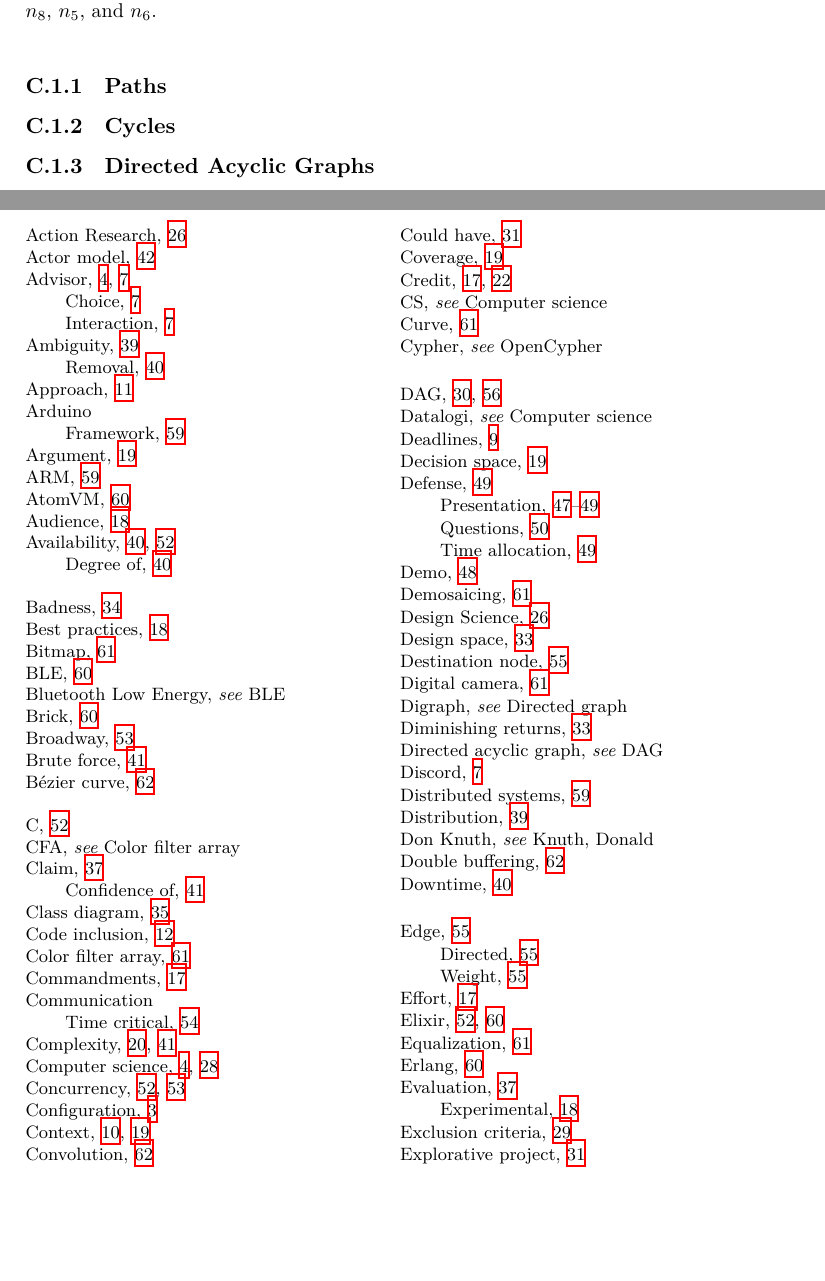
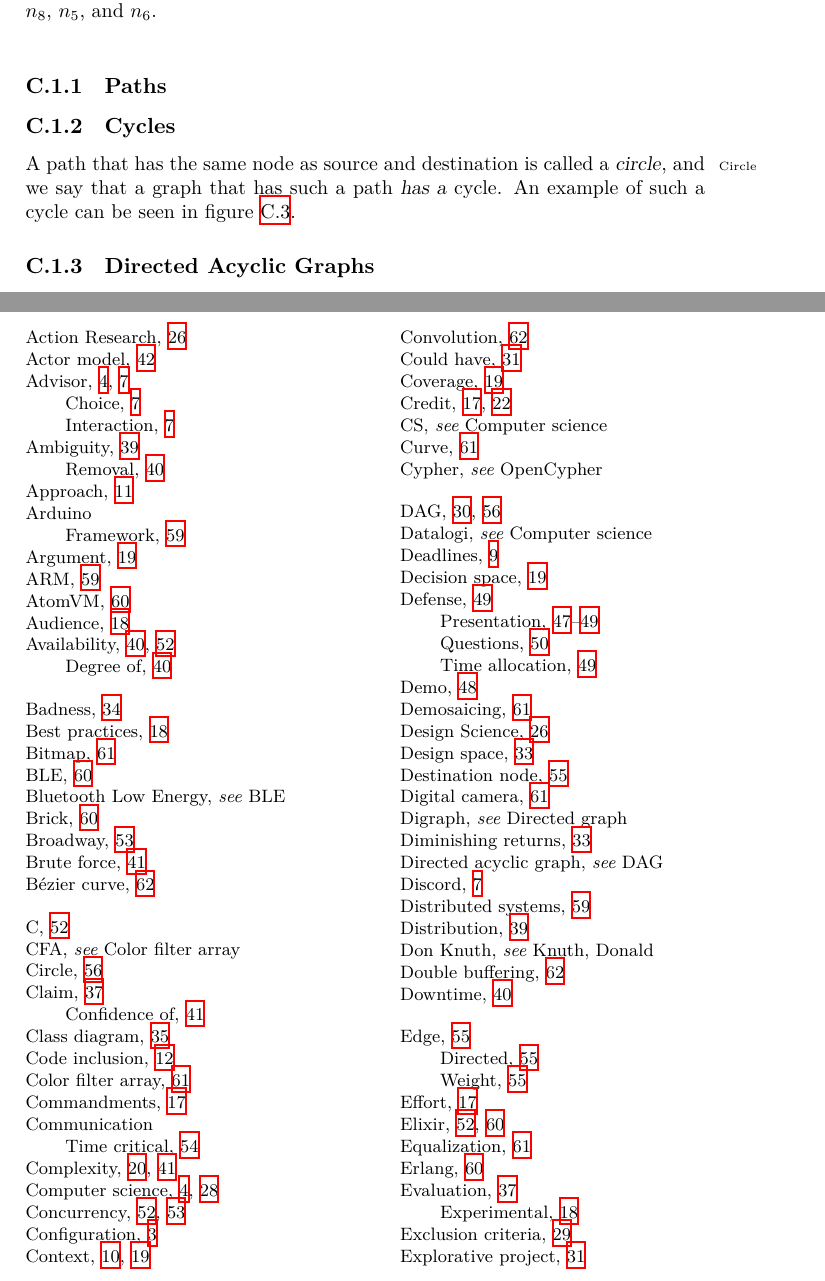
Before and after one commit to aslakjohansen/report-writing, a LaTeX thesis (doc/report-writing.tex, which reads doc/topics/graphs.tex): two parts of pages 61 and 70 of 72, joined at a grey line, cut so that both start at the same text, the shorter picture padded with empty space. Compiled offline with XeLaTeX.

Commit message:
Wrote a brief paragraph on graph cycles

```diff
--- a/doc/topics/graphs.tex
+++ b/doc/topics/graphs.tex
@@ -100,6 +100,8 @@ Another common complexity is to associate edges with \textsl{weights}\idxx{Edge!
 \end{figure}
 
 \subsection{Cycles}
+
+A path that has the same node as source and destination is called a \textsl{circle}\idx{Circle}, and we say that a graph that has such a path \textsl{has a} cycle. An example of such a cycle can be seen in figure \ref{fig:topics:graphs:example:cycle}.
 
 \begin{figure}[tbp]
   \begin{center}
```
